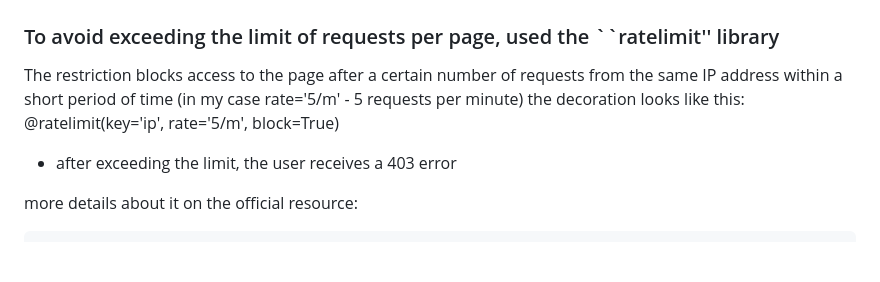
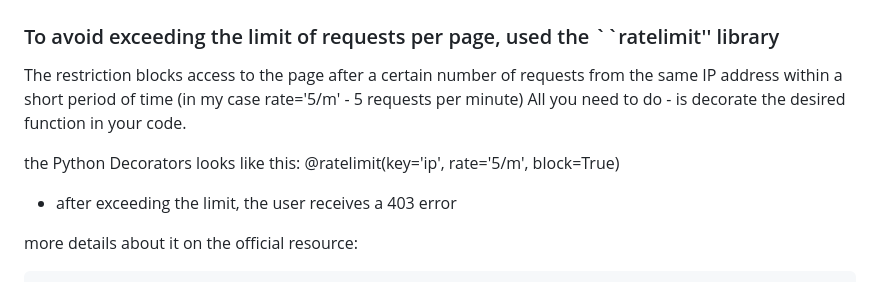
Before and after one commit to tsymbaliuk-ivan/library_promo, a Markdown page: README.md, the part around the change. Rendered like a GitHub page; blank space fills up the shorter version.

```diff
--- a/README.md
+++ b/README.md
@@ -85,7 +85,9 @@ authors  (admin)
 
 The restriction blocks access to the page after a certain number of requests from the same IP address within a short period of time
 (in my case rate='5/m' - 5 requests per minute)
-the decoration looks like this:
+All you need to do - is decorate the desired function in your code.
+
+the Python Decorators looks like this:
 @ratelimit(key='ip', rate='5/m', block=True)
 
 * after exceeding the limit, the user receives a 403 error
```
